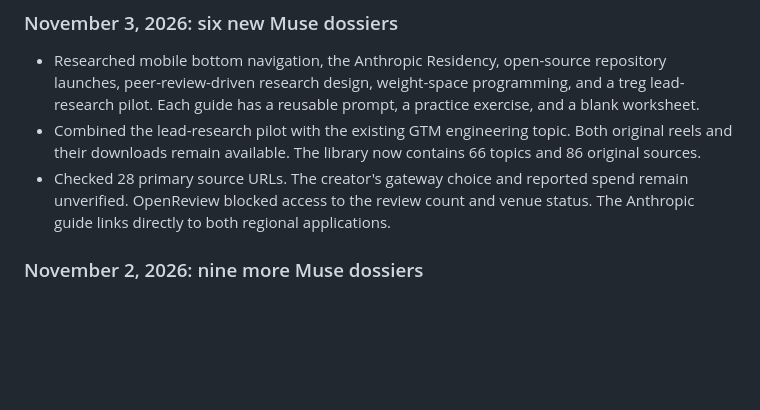
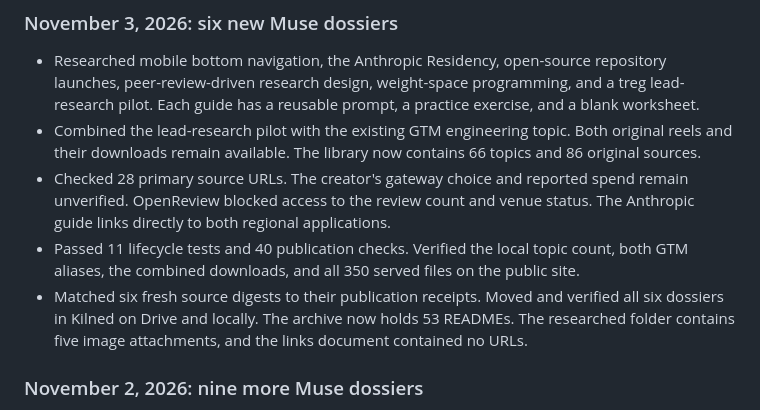
Before and after one commit to muhammad-musa-ml/kiln, a Markdown page: WORKLOG.md, the part around the change. Rendered like a GitHub page; blank space fills up the shorter version.

Commit message:
Record November 3 publication and archive verification

```diff
--- a/WORKLOG.md
+++ b/WORKLOG.md
@@ -12,6 +12,13 @@
 - Checked 28 primary source URLs. The creator's gateway choice and reported
   spend remain unverified. OpenReview blocked access to the review count and venue
   status. The Anthropic guide links directly to both regional applications.
+- Passed 11 lifecycle tests and 40 publication checks. Verified the local
+  topic count, both GTM aliases, the combined downloads, and all 350 served
+  files on the public site.
+- Matched six fresh source digests to their publication receipts. Moved and
+  verified all six dossiers in Kilned on Drive and locally. The archive now
+  holds 53 READMEs. The researched folder contains five image attachments,
+  and the links document contained no URLs.
 
 ### November 2, 2026: nine more Muse dossiers
 
```
